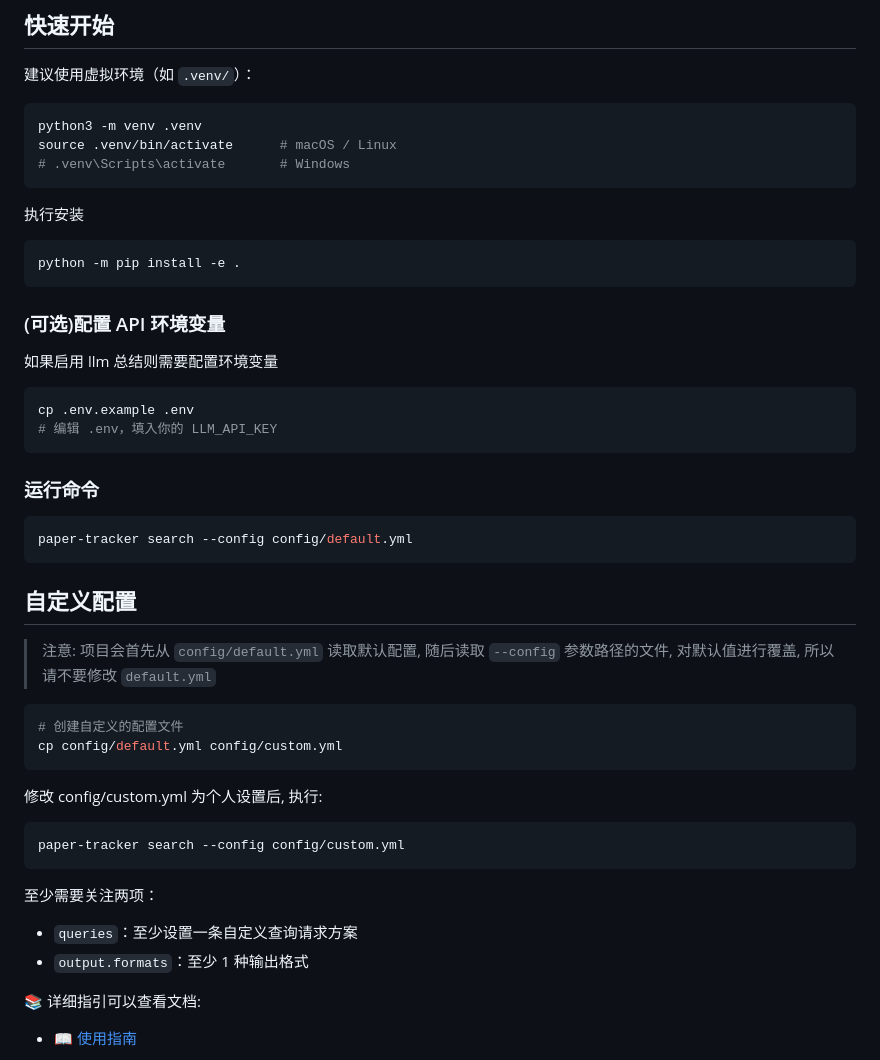
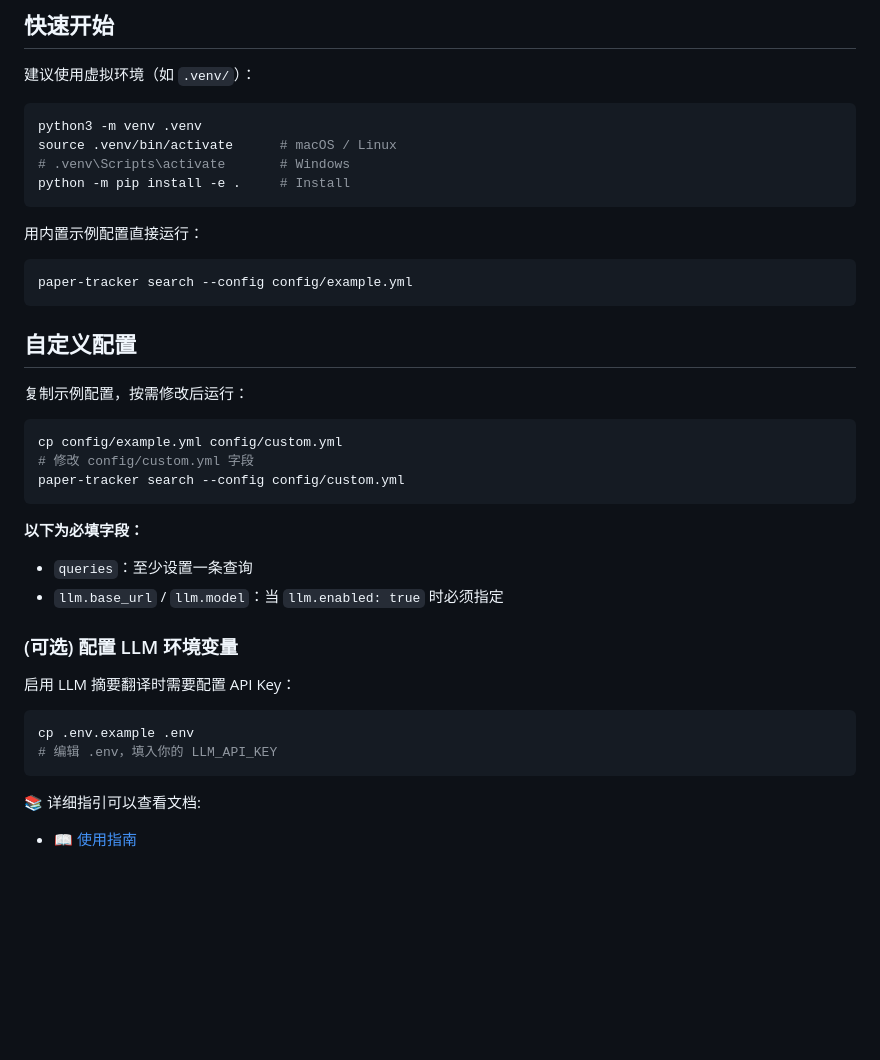
Before and after one commit to RainerSeventeen/paper-tracker, a Markdown page: README.md, the part around the change. GitHub-like rendering; blank space fills up the shorter version.

````diff
--- a/README.md
+++ b/README.md
@@ -43,45 +43,36 @@ Paper Tracker 是一个最小化的论文追踪工具，核心目标是基于关
 python3 -m venv .venv
 source .venv/bin/activate      # macOS / Linux
 # .venv\Scripts\activate       # Windows
-```
-执行安装
-```bash
-python -m pip install -e .
+python -m pip install -e .     # Install
 ```
 
-### (可选)配置 API 环境变量
+用内置示例配置直接运行：
+```bash
+paper-tracker search --config config/example.yml
+```
+## 自定义配置
 
-如果启用 llm 总结则需要配置环境变量
+复制示例配置，按需修改后运行：
+
+```bash
+cp config/example.yml config/custom.yml
+# 修改 config/custom.yml 字段
+paper-tracker search --config config/custom.yml
+```
+
+**以下为必填字段：**
+
+- `queries`：至少设置一条查询
+- `llm.base_url` / `llm.model`：当 `llm.enabled: true` 时必须指定
+
+### (可选) 配置 LLM 环境变量
+
+启用 LLM 摘要翻译时需要配置 API Key：
 
 ```bash
 cp .env.example .env
 # 编辑 .env，填入你的 LLM_API_KEY
 ```
-
-### 运行命令
-
-```bash
-paper-tracker search --config config/default.yml
-```
-
-## 自定义配置
-
-> 注意: 项目会首先从 `config/default.yml` 读取默认配置, 随后读取 `--config` 参数路径的文件, 对默认值进行覆盖, 所以请不要修改 `default.yml`
-
-```bash
-# 创建自定义的配置文件
-cp config/default.yml config/custom.yml
-```
-修改 config/custom.yml 为个人设置后, 执行:
-
-```bash
-paper-tracker search --config config/custom.yml
-```
-
-至少需要关注两项：
-
-- `queries`：至少设置一条自定义查询请求方案
-- `output.formats`：至少 1 种输出格式
 
 📚 详细指引可以查看文档:
 - [📖 使用指南](./docs/zh/guide_user.md)
````
Also changed, not shown: README.en.md (+25 -33 lines).
